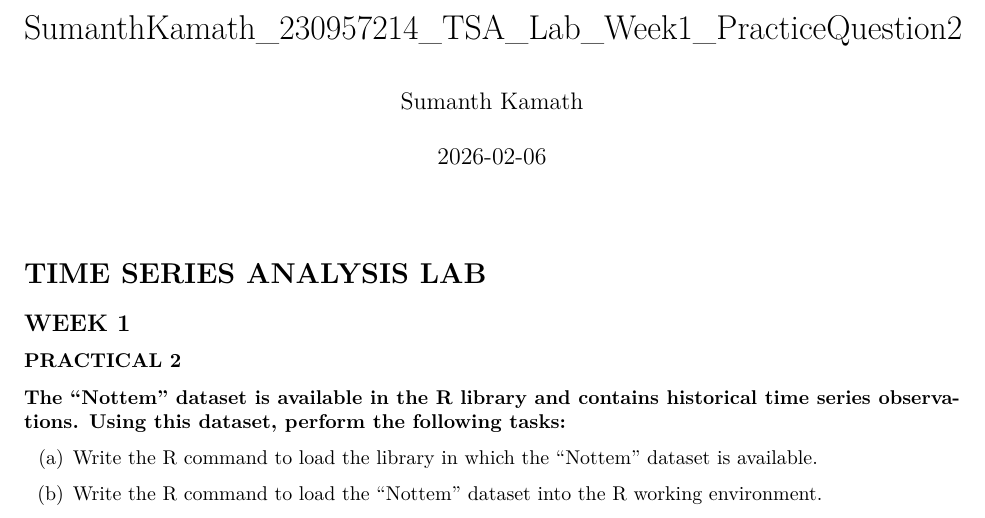
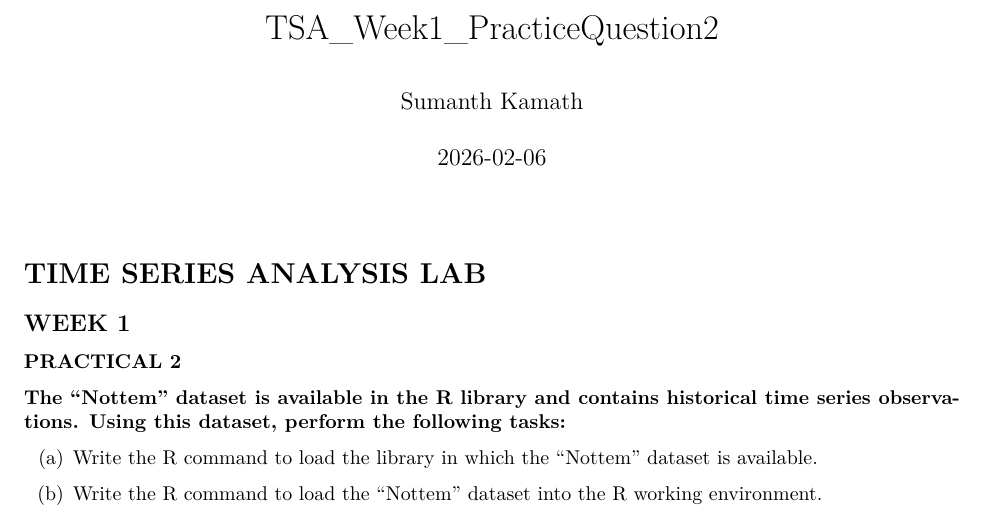
Before and after one commit to S-Kamath-01/Time-Series-Analysis, an R Markdown document (Week1/TSA_Week1_Question2.Rmd): part of page 1 of 4, cut at the place of the change. Rendered offline with R 4.5, knitr and Pandoc, then LaTeX, with nearby package versions; code that draws random numbers runs with fixed seeds of ours.

Commit message:
Update and rename SumanthKamath_230957214_TSA_Lab_Week1_Question2.Rmd to TSA_Week1_Question2.Rmd

```diff
--- a/Week1/SumanthKamath_230957214_TSA_Lab_Week1_Question2.Rmd
+++ b/Week1/TSA_Week1_Question2.Rmd
@@ -1,5 +1,5 @@
 ---
-title: "SumanthKamath_230957214_TSA_Lab_Week1_PracticeQuestion2"
+title: "TSA_Week1_PracticeQuestion2"
 author: "Sumanth Kamath"
 date: "2026-02-06"
 output:
```
